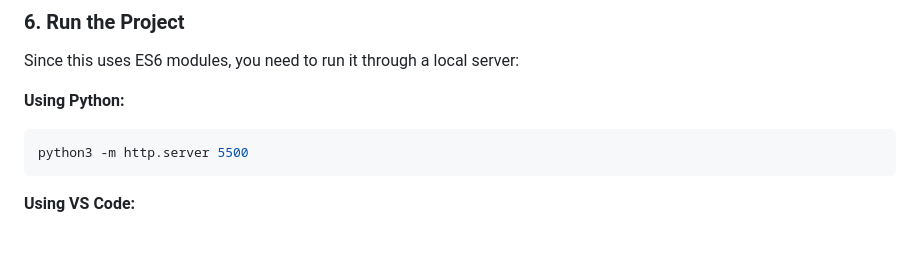
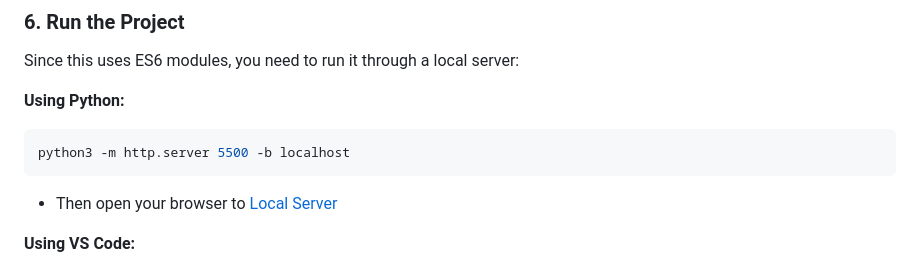
Before and after one commit to Deep-dsd/google-signin, a Markdown page: README.md, the part around the change. Drawn GitHub-style; blank space fills up the shorter version.

Commit message:
readme-update

````diff
--- a/README.md
+++ b/README.md
@@ -60,8 +60,9 @@ Since this uses ES6 modules, you need to run it through a local server:
 
 **Using Python:**
 ```bash
-python3 -m http.server 5500
+python3 -m http.server 5500 -b localhost
 ```
+- Then open your browser to [Local Server](http://localhost:5500/)
 
 **Using VS Code:**
 1. Install the "Live Server" extension
````
